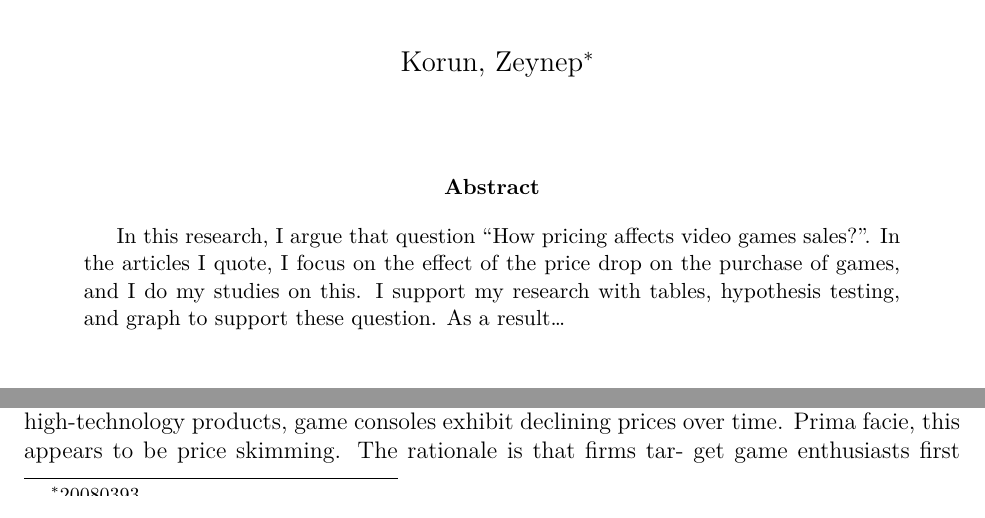
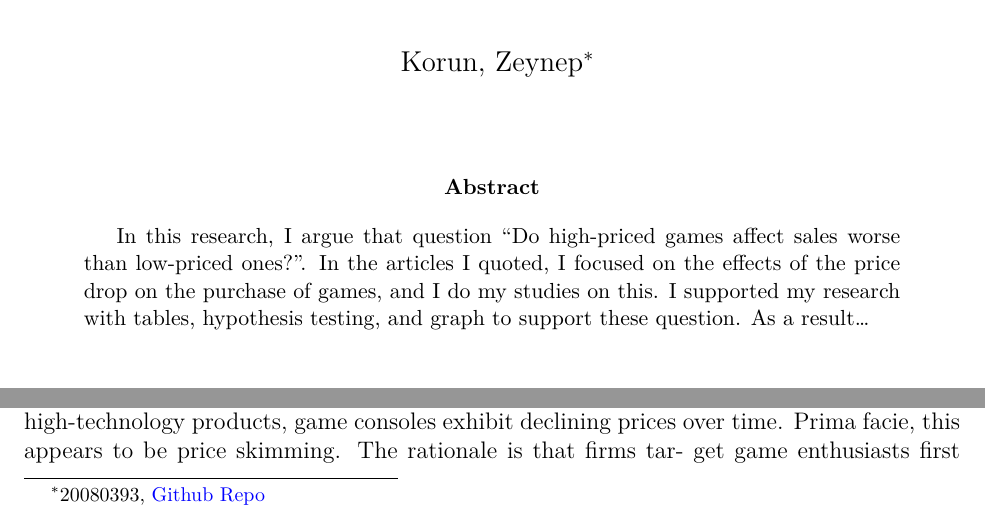
Before and after one commit to zeykrn/finall, an R Markdown document (Finall/finall.Rmd): two parts of page 1 of 5, joined at a grey line, cut so that both start at the same text. The pictures show the output file Finall/finall.pdf that the author committed with the source.

Commit message:
commit 3

````diff
--- a/Finall/finall.Rmd
+++ b/Finall/finall.Rmd
@@ -25,7 +25,7 @@ urlcolor: blue
 fontsize: 12pt
 biblio-style: apalike
 abstract: |
-  In this research, I argue that question "How pricing affects video games sales?". In the articles I quote, I focus on the effect of the price drop on the purchase of games, and I do my studies on this. I support my research with tables, hypothesis testing, and graph to support these question. As a result...
+  In this research, I argue that question "Do high-priced games affect sales worse than low-priced ones?". In the articles I quoted, I focused on the effects of the price drop on the purchase of games, and I do my studies on this. I supported my research with tables, hypothesis testing, and graph to support these question. As a result...
 ---
 ```{r setup, include=FALSE}
 knitr::opts_chunk$set(cache = FALSE, echo = TRUE, message = FALSE, warning = FALSE)
@@ -34,7 +34,7 @@ knitr::opts_chunk$set(cache = FALSE, echo = TRUE, message = FALSE, warning = FAL
 <!-- ======================================================================= -->
 <!-- ============================== FOOTNOTES ============================== -->
 <!-- ======================================================================= -->
-[^1]: 20080393
+[^1]: 20080393, [Github Repo](https://github.com/zeykrn/finall.git)
 
 # Introduction
 
````
Also changed, not shown: Finall/finall.pdf.
